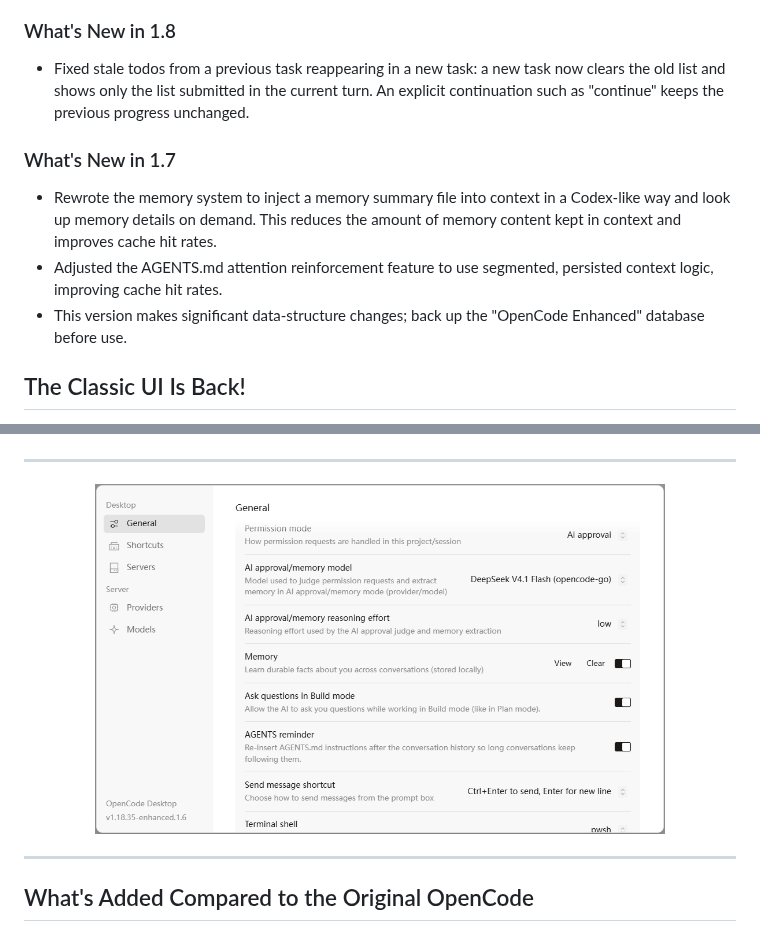
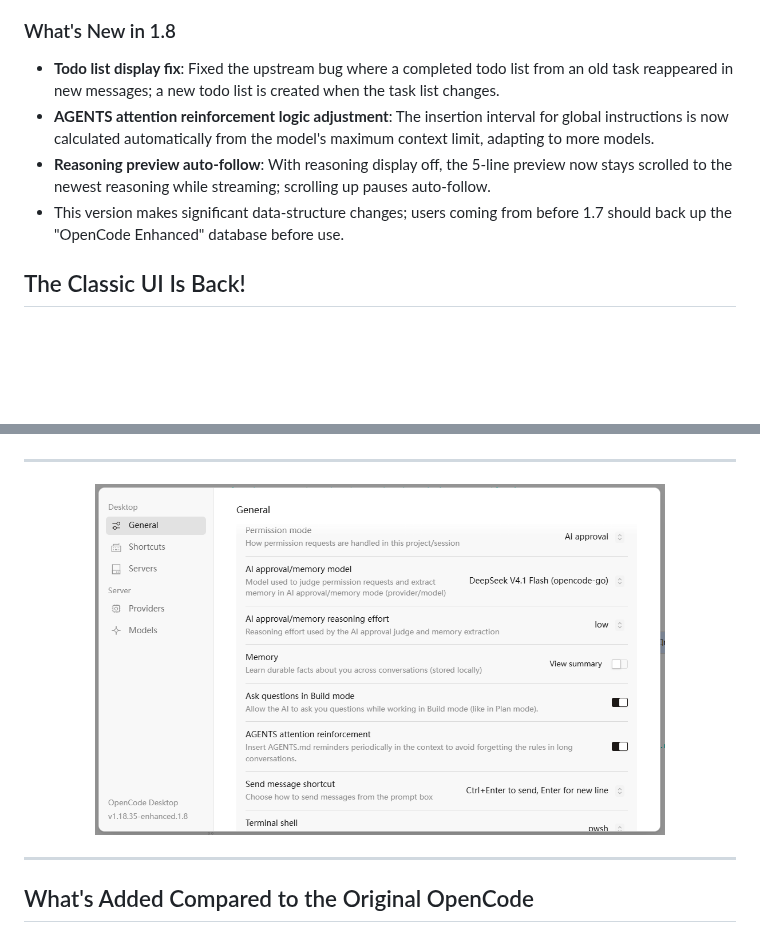
Before and after one commit to falconwho/opencode-enhanced, a Markdown page: README.md, 2 parts joined by grey strips. Rendered like a GitHub page; pictures changed too: setting_img.png; blank space fills up the shorter version.

Commit message:
docs: refresh 1.8 README and screenshots

```diff
--- a/README.md
+++ b/README.md
@@ -19,13 +19,10 @@ Only the Windows version is released so far, now upgraded to version 1.8. To dow
 
 ### What's New in 1.8
 
-- Fixed stale todos from a previous task reappearing in a new task: a new task now clears the old list and shows only the list submitted in the current turn. An explicit continuation such as "continue" keeps the previous progress unchanged.
-
-### What's New in 1.7
-
-- Rewrote the memory system to inject a memory summary file into context in a Codex-like way and look up memory details on demand. This reduces the amount of memory content kept in context and improves cache hit rates.
-- Adjusted the AGENTS.md attention reinforcement feature to use segmented, persisted context logic, improving cache hit rates.
-- This version makes significant data-structure changes; back up the "OpenCode Enhanced" database before use.
+- **Todo list display fix**: Fixed the upstream bug where a completed todo list from an old task reappeared in new messages; a new todo list is created when the task list changes.
+- **AGENTS attention reinforcement logic adjustment**: The insertion interval for global instructions is now calculated automatically from the model's maximum context limit, adapting to more models.
+- **Reasoning preview auto-follow**: With reasoning display off, the 5-line preview now stays scrolled to the newest reasoning while streaming; scrolling up pauses auto-follow.
+- This version makes significant data-structure changes; users coming from before 1.7 should back up the "OpenCode Enhanced" database before use.
 
 ## The Classic UI Is Back!
 
```
Also changed, not shown: README.zh.md (+4 -7 lines), setting_img_zh.png.
